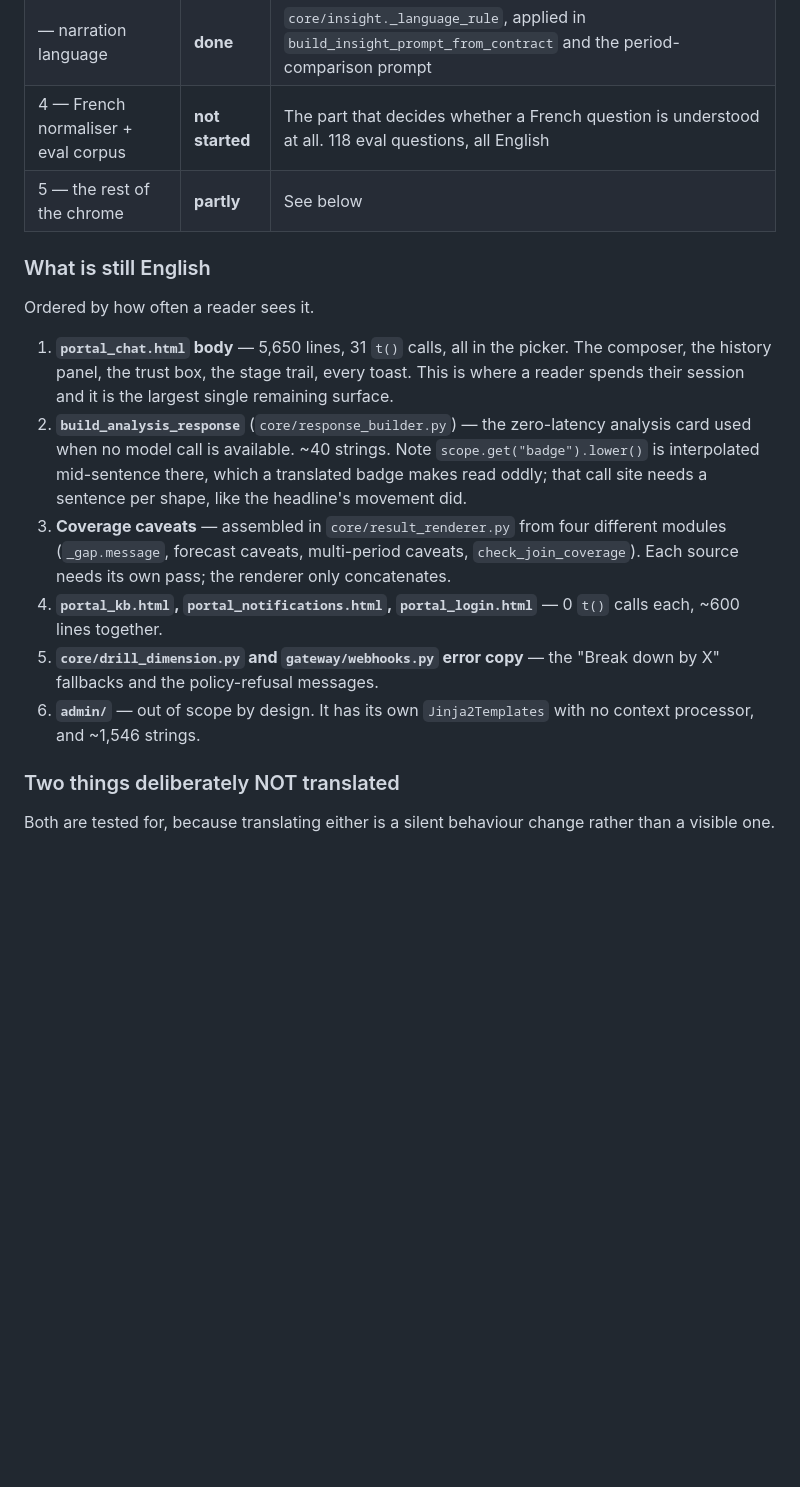
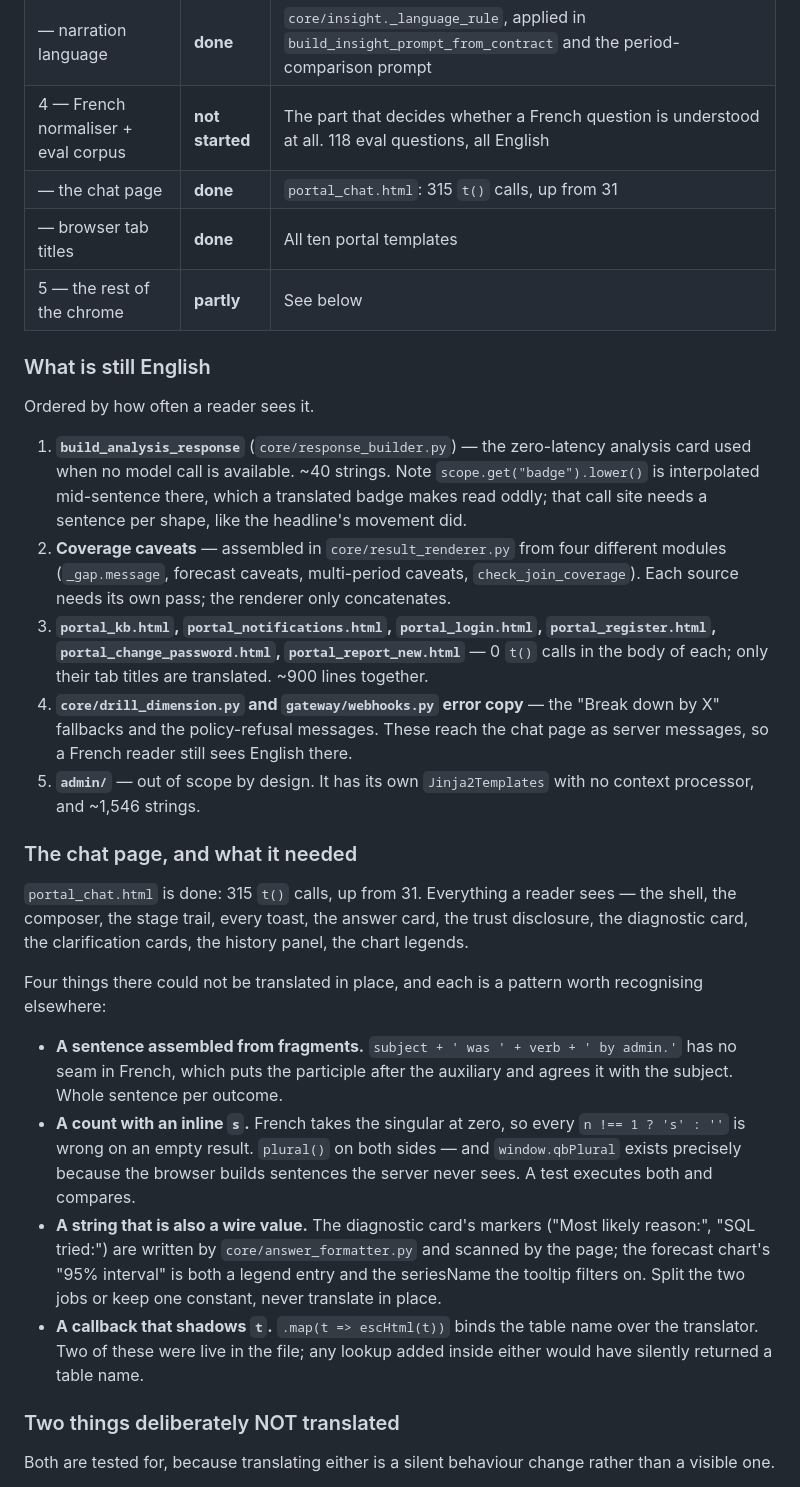
Before and after one commit to sud-sn/Querybot_v2, a Markdown page: docs/FRENCH_AND_REPORTING_UI_PLAN.md, the part around the change. GitHub-like rendering; blank space fills up the shorter version.

Commit message:
docs: the chat page is done; record the four patterns it needed

```diff
--- a/docs/FRENCH_AND_REPORTING_UI_PLAN.md
+++ b/docs/FRENCH_AND_REPORTING_UI_PLAN.md
@@ -178,31 +178,58 @@ the mechanism lands first and the redesign is built French-ready.
 | — answer card | **done** | `build_answer`, `infer_result_scope`, insight summary, anomaly callouts, decision signal, action chips, analysis title |
 | — narration language | **done** | `core/insight._language_rule`, applied in `build_insight_prompt_from_contract` and the period-comparison prompt |
 | 4 — French normaliser + eval corpus | **not started** | The part that decides whether a French question is understood at all. 118 eval questions, all English |
+| — the chat page | **done** | `portal_chat.html`: 315 `t()` calls, up from 31 |
+| — browser tab titles | **done** | All ten portal templates |
 | 5 — the rest of the chrome | **partly** | See below |
 
 ### What is still English
 
 Ordered by how often a reader sees it.
 
-1. **`portal_chat.html` body** — 5,650 lines, 31 `t()` calls, all in the
-   picker. The composer, the history panel, the trust box, the stage trail,
-   every toast. This is where a reader spends their session and it is the
-   largest single remaining surface.
-2. **`build_analysis_response`** (`core/response_builder.py`) — the
+1. **`build_analysis_response`** (`core/response_builder.py`) — the
    zero-latency analysis card used when no model call is available. ~40
    strings. Note `scope.get("badge").lower()` is interpolated mid-sentence
    there, which a translated badge makes read oddly; that call site needs a
    sentence per shape, like the headline's movement did.
-3. **Coverage caveats** — assembled in `core/result_renderer.py` from four
+2. **Coverage caveats** — assembled in `core/result_renderer.py` from four
    different modules (`_gap.message`, forecast caveats, multi-period caveats,
    `check_join_coverage`). Each source needs its own pass; the renderer only
    concatenates.
-4. **`portal_kb.html`, `portal_notifications.html`, `portal_login.html`** —
-   0 `t()` calls each, ~600 lines together.
-5. **`core/drill_dimension.py` and `gateway/webhooks.py` error copy** — the
-   "Break down by X" fallbacks and the policy-refusal messages.
-6. **`admin/`** — out of scope by design. It has its own `Jinja2Templates`
+3. **`portal_kb.html`, `portal_notifications.html`, `portal_login.html`,
+   `portal_register.html`, `portal_change_password.html`,
+   `portal_report_new.html`** — 0 `t()` calls in the body of each; only their
+   tab titles are translated. ~900 lines together.
+4. **`core/drill_dimension.py` and `gateway/webhooks.py` error copy** — the
+   "Break down by X" fallbacks and the policy-refusal messages. These reach the
+   chat page as server messages, so a French reader still sees English there.
+5. **`admin/`** — out of scope by design. It has its own `Jinja2Templates`
    with no context processor, and ~1,546 strings.
+
+### The chat page, and what it needed
+
+`portal_chat.html` is done: 315 `t()` calls, up from 31. Everything a reader
+sees — the shell, the composer, the stage trail, every toast, the answer card,
+the trust disclosure, the diagnostic card, the clarification cards, the history
+panel, the chart legends.
+
+Four things there could not be translated in place, and each is a pattern worth
+recognising elsewhere:
+
+* **A sentence assembled from fragments.** `subject + ' was ' + verb + ' by
+  admin.'` has no seam in French, which puts the participle after the auxiliary
+  and agrees it with the subject. Whole sentence per outcome.
+* **A count with an inline `s`.** French takes the singular at zero, so every
+  `n !== 1 ? 's' : ''` is wrong on an empty result. `plural()` on both sides —
+  and `window.qbPlural` exists precisely because the browser builds sentences
+  the server never sees. A test executes both and compares.
+* **A string that is also a wire value.** The diagnostic card's markers
+  ("Most likely reason:", "SQL tried:") are written by
+  `core/answer_formatter.py` and scanned by the page; the forecast chart's
+  "95% interval" is both a legend entry and the seriesName the tooltip filters
+  on. Split the two jobs or keep one constant, never translate in place.
+* **A callback that shadows `t`.** `.map(t => escHtml(t))` binds the table name
+  over the translator. Two of these were live in the file; any lookup added
+  inside either would have silently returned a table name.
 
 ### Two things deliberately NOT translated
 
```
